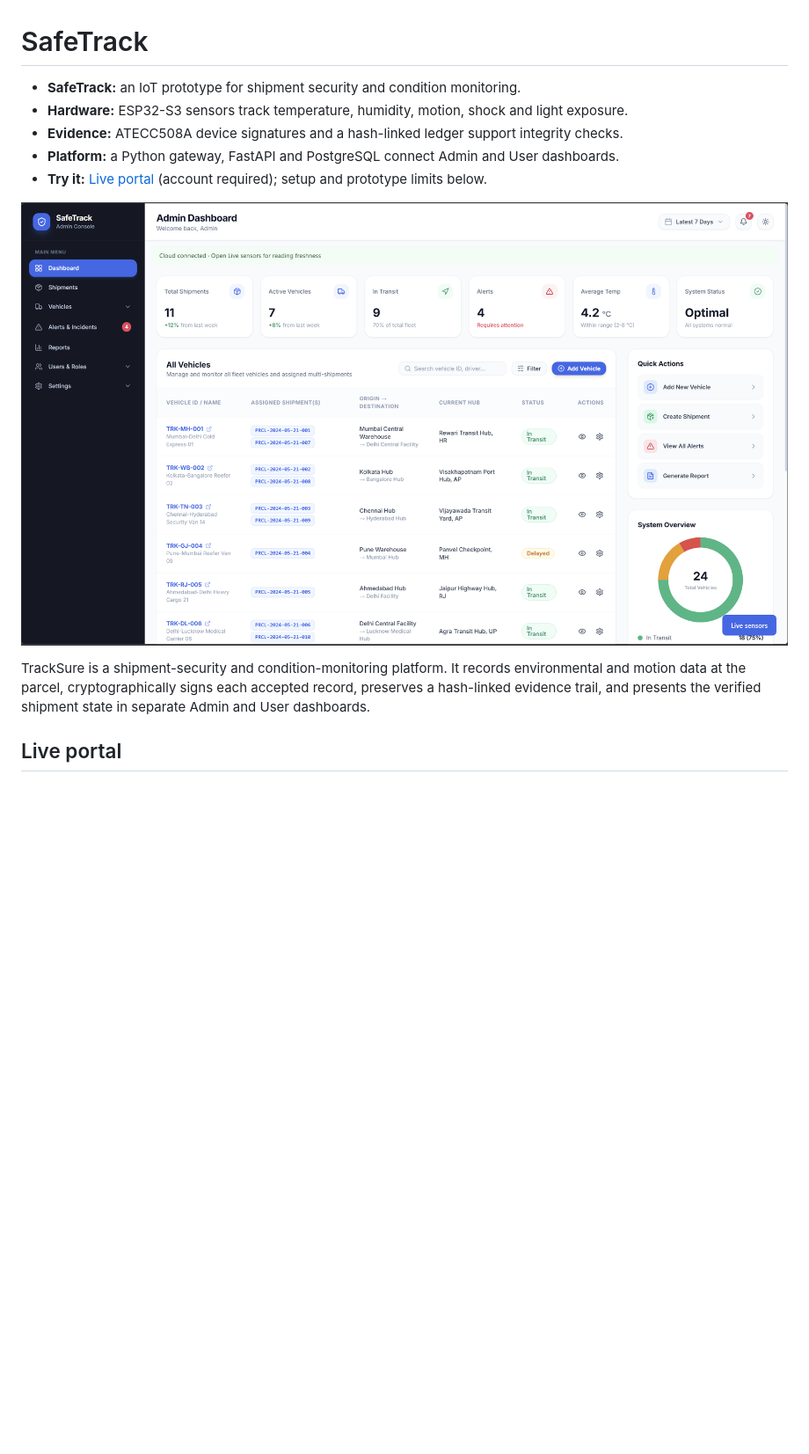
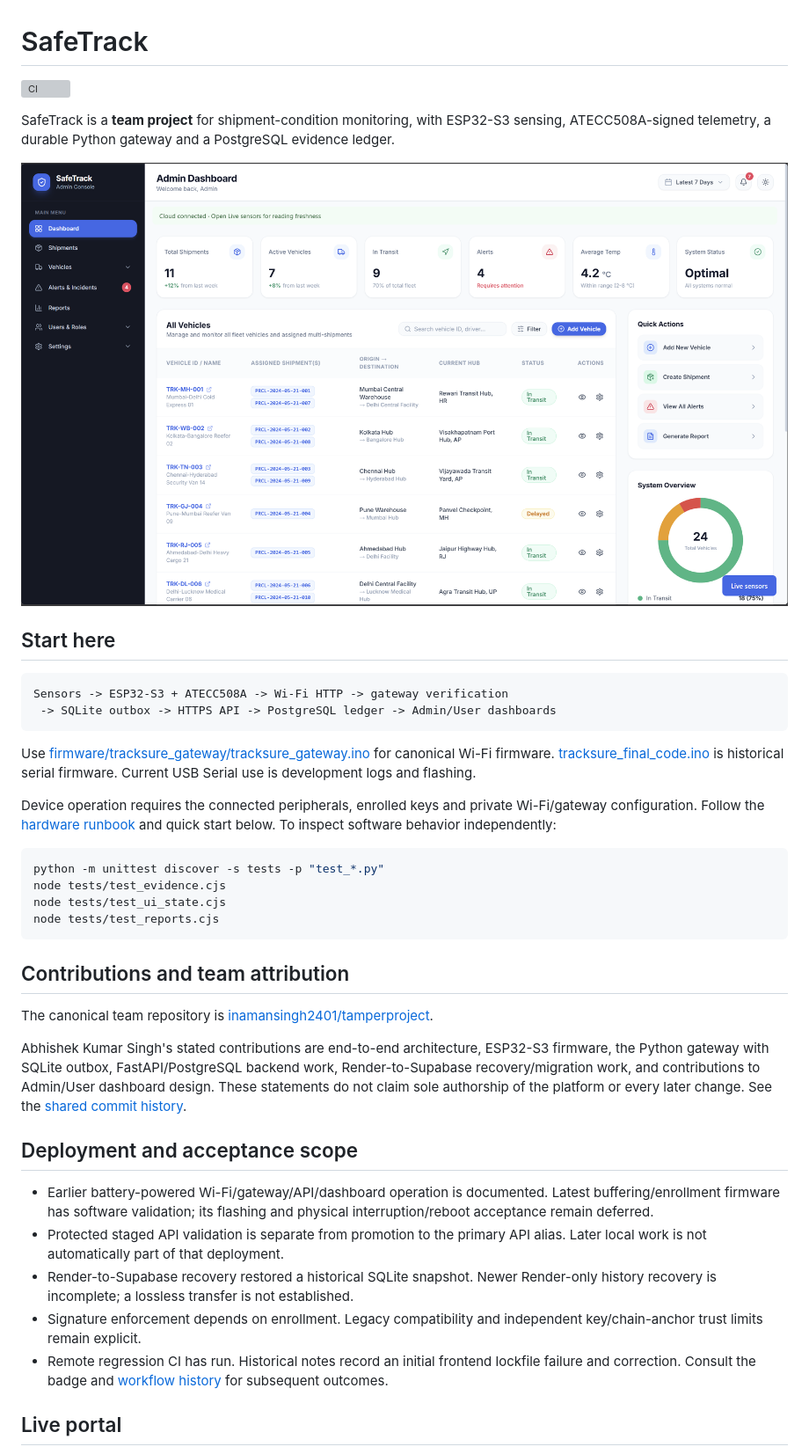
Before and after one commit to inamansingh2401/tamperproject, a Markdown page: README.md, the part around the change. Shown at 88% size. Rendered like a GitHub page; blank space fills up the shorter version; grey boxes are pictures that could not be loaded.

Commit message:
Clarify project overview, evidence scope and reviewer quick start

````diff
--- a/README.md
+++ b/README.md
@@ -1,14 +1,42 @@
 # SafeTrack
 
-- **SafeTrack:** an IoT prototype for shipment security and condition monitoring.
-- **Hardware:** ESP32-S3 sensors track temperature, humidity, motion, shock and light exposure.
-- **Evidence:** ATECC508A device signatures and a hash-linked ledger support integrity checks.
-- **Platform:** a Python gateway, FastAPI and PostgreSQL connect Admin and User dashboards.
-- **Try it:** [Live portal](https://safetrack-portal.vercel.app) (account required); setup and prototype limits below.
+[![CI](https://github.com/inamansingh2401/tamperproject/actions/workflows/regression.yml/badge.svg)](https://github.com/inamansingh2401/tamperproject/actions/workflows/regression.yml)
 
-![SafeTrack Admin Dashboard showing shipment metrics, fleet status and quick actions](docs/screenshots/admin-dashboard.png)
+SafeTrack is a **team project** for shipment-condition monitoring, with ESP32-S3 sensing, ATECC508A-signed telemetry, a durable Python gateway and a PostgreSQL evidence ledger.
 
-TrackSure is a shipment-security and condition-monitoring platform. It records environmental and motion data at the parcel, cryptographically signs each accepted record, preserves a hash-linked evidence trail, and presents the verified shipment state in separate Admin and User dashboards.
+![Admin dashboard](docs/screenshots/admin-dashboard.png)
+
+## Start here
+
+```text
+Sensors -> ESP32-S3 + ATECC508A -> Wi-Fi HTTP -> gateway verification
+ -> SQLite outbox -> HTTPS API -> PostgreSQL ledger -> Admin/User dashboards
+```
+
+Use [firmware/tracksure_gateway/tracksure_gateway.ino](firmware/tracksure_gateway/tracksure_gateway.ino) for canonical Wi-Fi firmware. [tracksure_final_code.ino](tracksure_final_code.ino) is historical serial firmware. Current USB Serial use is development logs and flashing.
+
+Device operation requires the connected peripherals, enrolled keys and private Wi-Fi/gateway configuration. Follow the [hardware runbook](LIVE_GATEWAY_RUNBOOK.md) and quick start below. To inspect software behavior independently:
+
+```sh
+python -m unittest discover -s tests -p "test_*.py"
+node tests/test_evidence.cjs
+node tests/test_ui_state.cjs
+node tests/test_reports.cjs
+```
+
+## Contributions and team attribution
+
+The canonical team repository is [inamansingh2401/tamperproject](https://github.com/inamansingh2401/tamperproject).
+
+Abhishek Kumar Singh's stated contributions are end-to-end architecture, ESP32-S3 firmware, the Python gateway with SQLite outbox, FastAPI/PostgreSQL backend work, Render-to-Supabase recovery/migration work, and contributions to Admin/User dashboard design. These statements do not claim sole authorship of the platform or every later change. See the [shared commit history](https://github.com/inamansingh2401/tamperproject/commits/main).
+
+## Deployment and acceptance scope
+
+- Earlier battery-powered Wi-Fi/gateway/API/dashboard operation is documented. Latest buffering/enrollment firmware has software validation; its flashing and physical interruption/reboot acceptance remain deferred.
+- Protected staged API validation is separate from promotion to the primary API alias. Later local work is not automatically part of that deployment.
+- Render-to-Supabase recovery restored a historical SQLite snapshot. Newer Render-only history recovery is incomplete; a lossless transfer is not established.
+- Signature enforcement depends on enrollment. Legacy compatibility and independent key/chain-anchor trust limits remain explicit.
+- Remote regression CI has run. Historical notes record an initial frontend lockfile failure and correction. Consult the badge and [workflow history](https://github.com/inamansingh2401/tamperproject/actions/workflows/regression.yml) for subsequent outcomes.
 
 ## Live portal
 
````
Also changed, not shown: ARCHITECTURE.md (+1 -1 lines), docs/DEPLOYMENT.md (+1 -1 lines).
